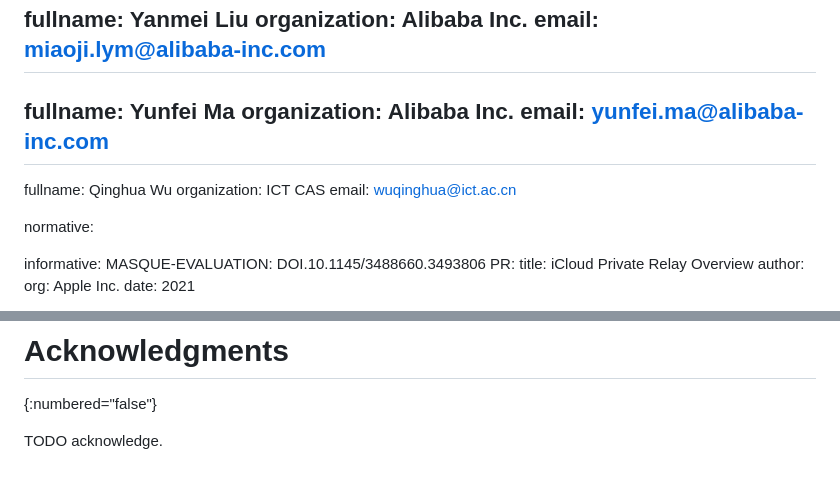
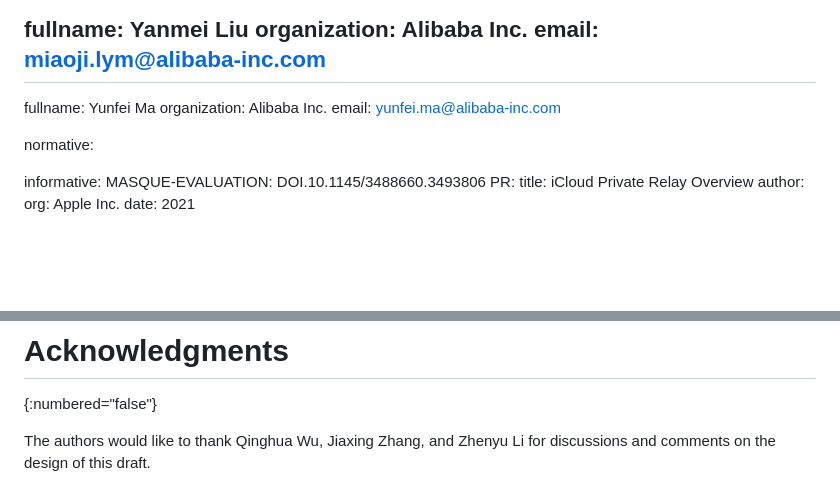
Before and after one commit to yangfurong/draft-yang-masque-dgram-retrans, a Markdown page: draft-yang-masque-dgram-retrans.md, 2 parts joined by grey strips. Drawn GitHub-style; blank space fills up the shorter version.

Commit message:
update author info

```diff
--- a/draft-yang-masque-dgram-retrans.md
+++ b/draft-yang-masque-dgram-retrans.md
@@ -47,10 +47,6 @@ author:
    fullname: Yunfei Ma
    organization: Alibaba Inc.
    email: yunfei.ma@alibaba-inc.com
- -
-   fullname: Qinghua Wu
-   organization: ICT CAS
-   email: wuqinghua@ict.ac.cn
 
 normative:
 
@@ -168,4 +164,5 @@ TBD.
 # Acknowledgments
 {:numbered="false"}
 
-TODO acknowledge.
+The authors would like to thank Qinghua Wu, Jiaxing Zhang, and Zhenyu Li for
+discussions and comments on the design of this draft.
```
